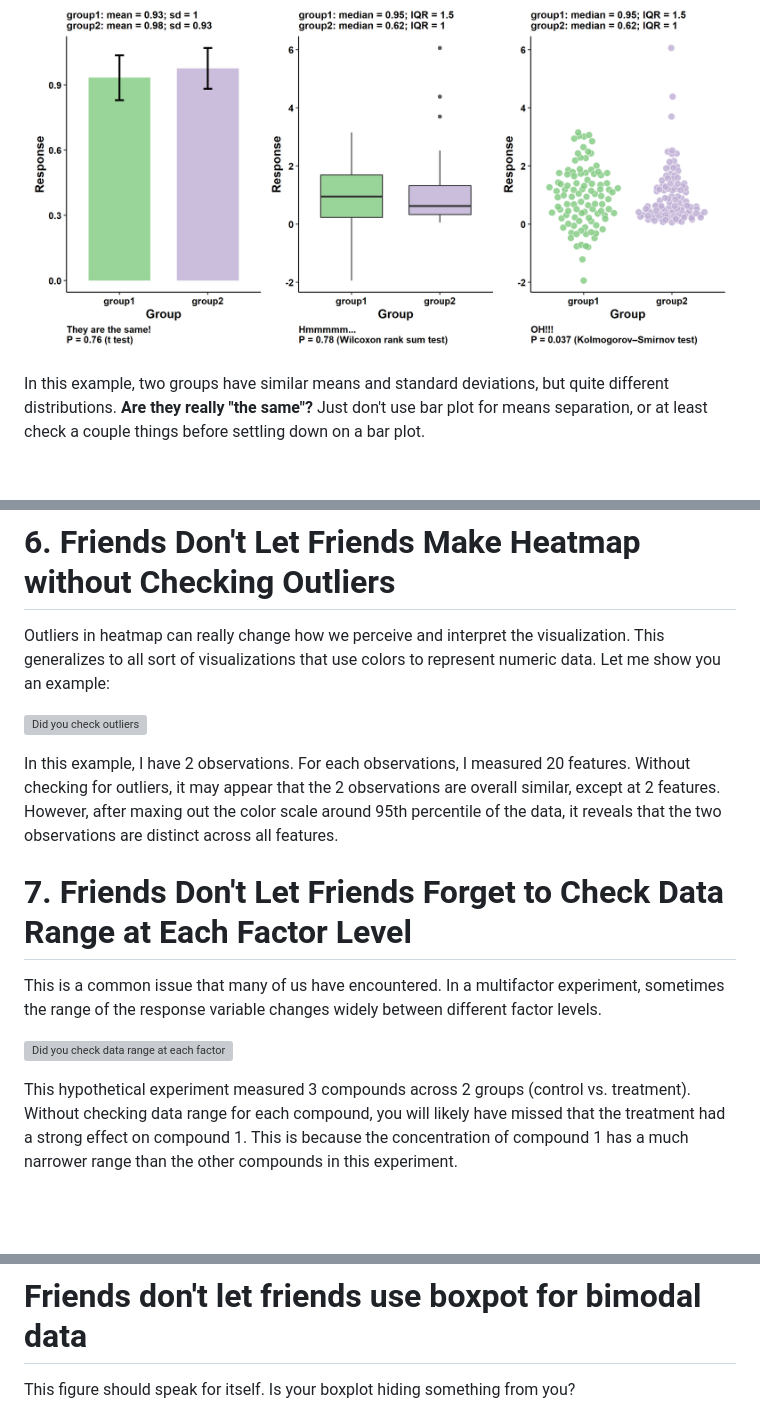
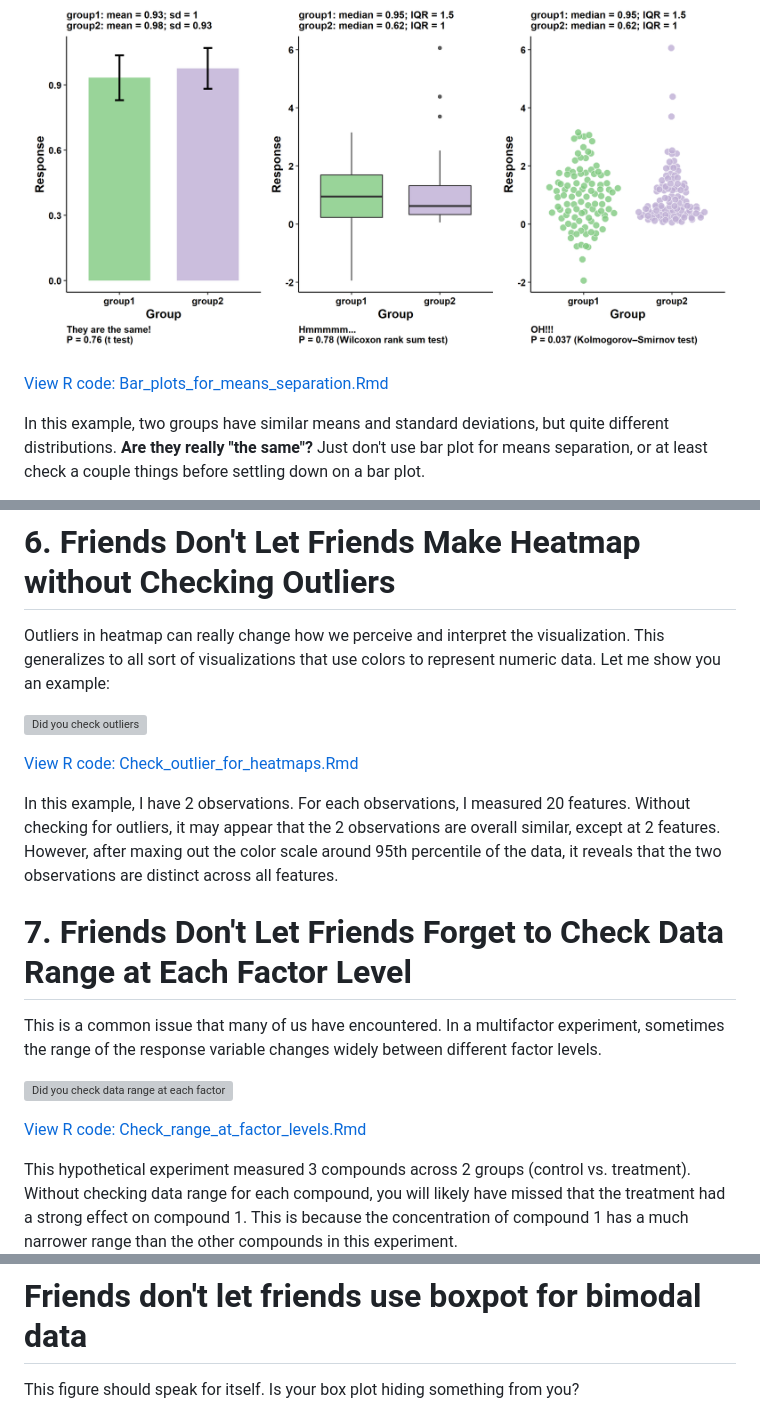
Before and after one commit to cxli233/FriendsDontLetFriends, a Markdown page: README.md, 3 parts joined by grey strips. Rendered like a GitHub page; blank space fills up the shorter version; grey boxes are pictures that could not be loaded.

Commit message:
Linked `.Rmd` scripts below each plot. _Used Windsurf IDE's AI features to automate this!_

```diff
--- a/README.md
+++ b/README.md
@@ -47,6 +47,8 @@ The task of the visualization is to show the means and the spread (dispersion) o
 
 ![No Bar Plots for Means Separation](https://github.com/cxli233/FriendsDontLetFriends/blob/main/Results/dont_bar_plot.png)
 
+[View R code: Bar_plots_for_means_separation.Rmd](https://github.com/cxli233/FriendsDontLetFriends/blob/main/Scripts/Bar_plots_for_means_separation.Rmd)
+
 In this example, two groups have similar means and standard deviations, but quite different distributions. **Are they really "the same"?**
 Just don't use bar plot for means separation, or at least check a couple things before settling down on a bar plot.
 
@@ -128,6 +138,8 @@ Let me show you an example:
 
 ![Did you check outliers](https://github.com/cxli233/FriendsDontLetFriends/blob/main/Results/Check_outliers_for_heatmap.svg)
 
+[View R code: Check_outlier_for_heatmaps.Rmd](https://github.com/cxli233/FriendsDontLetFriends/blob/main/Scripts/Check_outlier_for_heatmaps.Rmd)
+
 In this example, I have 2 observations. For each observations, I measured 20 features.
 Without checking for outliers, it may appear that the 2 observations are overall similar, except at 2 features.
 However, after maxing out the color scale around 95th percentile of the data, it reveals that the two observations are distinct across all features.
@@ -139,6 +151,8 @@ In a multifactor experiment, sometimes the range of the response variable change
 
 ![Did you check data range at each factor level](https://github.com/cxli233/FriendsDontLetFriends/blob/main/Results/Check_range_at_factor_level.svg)
 
+[View R code: Check_range_at_factor_levels.Rmd](https://github.com/cxli233/FriendsDontLetFriends/blob/main/Scripts/Check_range_at_factor_levels.Rmd)
+
 This hypothetical experiment measured 3 compounds across 2 groups (control vs. treatment).
 Without checking data range for each compound, you will likely have missed that the treatment had a strong effect on compound 1.
 This is because the concentration of compound 1 has a much narrower range than the other compounds in this experiment.
@@ -306,6 +338,6 @@ Second of all, you can see that the shape of the histogram is only robust to cha
 Even if n = 100, the appearance of the histogram can change drastically as the number of bins changes.
 
 # Friends don't let friends use boxpot for bimodal data
-This figure should speak for itself. Is your boxplot hiding something from you?
+This figure should speak for itself. Is your box plot hiding something from you?
 
 ![Is your box plot hiding something from you](https://github.com/cxli233/FriendsDontLetFriends/blob/main/Results/BoxPlots_for_binomial.png)
```
Also changed, not shown: other parts of README.md (+28 -0 lines).
